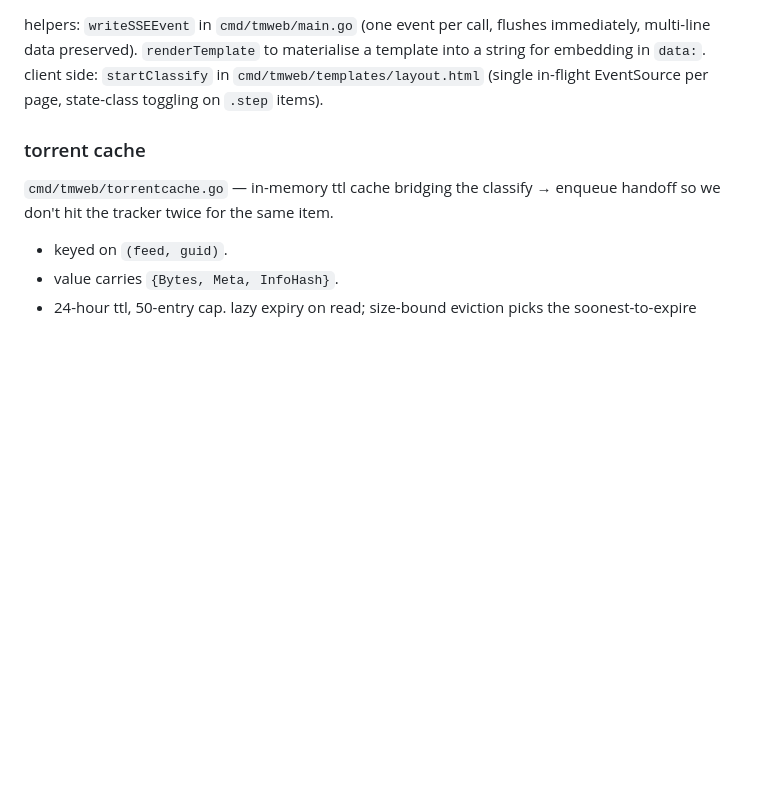
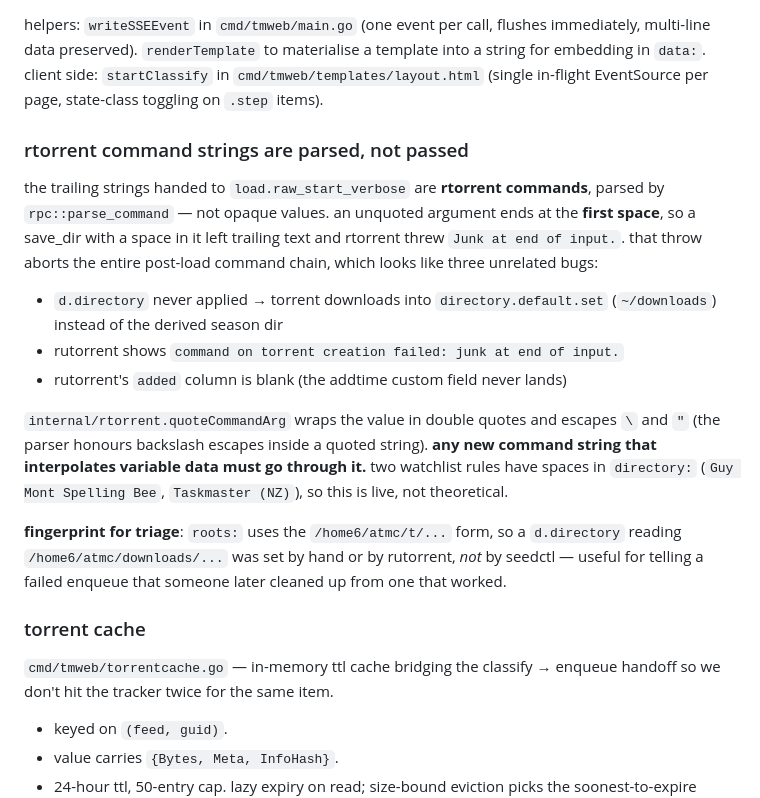
Before and after one commit to atomicstack/torrent-manager, a Markdown page: CLAUDE.md, the part around the change. Rendered like a GitHub page; blank space fills up the shorter version.

Commit message:
docs: record the rtorrent command-string quoting trap
the load.raw_start_verbose trailing args are parsed as commands, so any
interpolated value needs quoteCommandArg. notes the three symptoms one
parse throw produces, the two live watchlist rules with spaces, and the
t/ vs downloads/ prefix fingerprint for telling seedctl-set directories
from hand-fixed ones.

Co-Authored-By: Claude Opus 5 (1M context) <noreply@anthropic.com>
Claude-Session: https://claude.ai/code/session_018bZ3jtwBK5qRMQMQwuBPbM

```diff
--- a/CLAUDE.md
+++ b/CLAUDE.md
@@ -205,6 +205,30 @@ materialise a template into a string for embedding in `data:`. client
 side: `startClassify` in `cmd/tmweb/templates/layout.html` (single
 in-flight EventSource per page, state-class toggling on `.step` items).
 
+### rtorrent command strings are parsed, not passed
+
+the trailing strings handed to `load.raw_start_verbose` are **rtorrent
+commands**, parsed by `rpc::parse_command` — not opaque values. an unquoted
+argument ends at the **first space**, so a save_dir with a space in it left
+trailing text and rtorrent threw `Junk at end of input.`. that throw aborts
+the entire post-load command chain, which looks like three unrelated bugs:
+
+- `d.directory` never applied → torrent downloads into
+  `directory.default.set` (`~/downloads`) instead of the derived season dir
+- rutorrent shows `command on torrent creation failed: junk at end of input.`
+- rutorrent's `added` column is blank (the addtime custom field never lands)
+
+`internal/rtorrent.quoteCommandArg` wraps the value in double quotes and
+escapes `\` and `"` (the parser honours backslash escapes inside a quoted
+string). **any new command string that interpolates variable data must go
+through it.** two watchlist rules have spaces in `directory:`
+(`Guy Mont Spelling Bee`, `Taskmaster (NZ)`), so this is live, not theoretical.
+
+**fingerprint for triage**: `roots:` uses the `/home6/atmc/t/...` form, so a
+`d.directory` reading `/home6/atmc/downloads/...` was set by hand or by
+rutorrent, *not* by seedctl — useful for telling a failed enqueue that
+someone later cleaned up from one that worked.
+
 ### torrent cache
 
 `cmd/tmweb/torrentcache.go` — in-memory ttl cache bridging the classify
```
